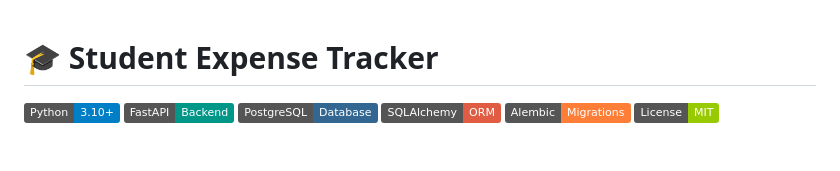
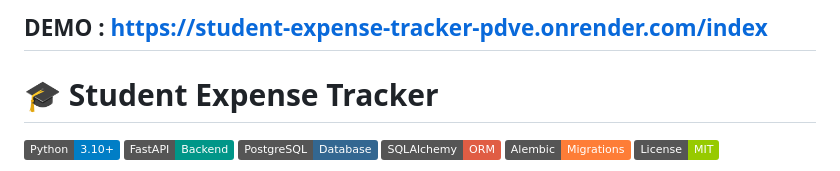
Before and after one commit to emmanuelmassawe/student-expense-tracker, a Markdown page: README.md, the part around the change. GitHub-like rendering; badges without logos; blank space fills up the shorter version.

```diff
--- a/README.md
+++ b/README.md
@@ -1,4 +1,4 @@
-
+## DEMO : https://student-expense-tracker-pdve.onrender.com/index
 
 # 🎓 Student Expense Tracker
 
```
